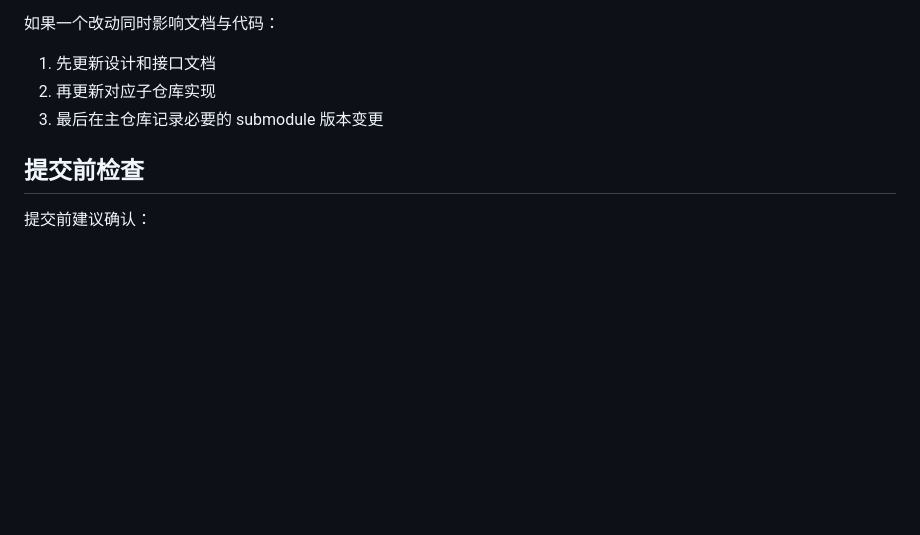
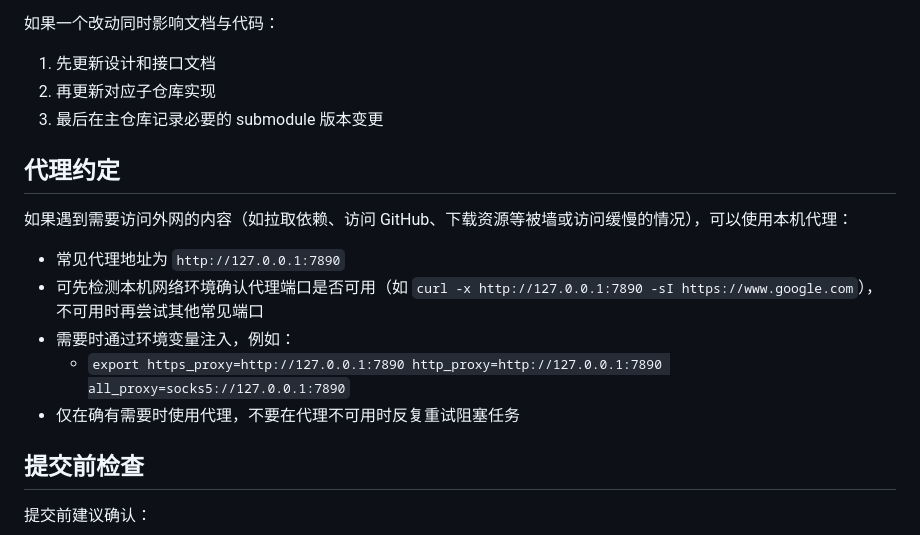
Before and after one commit to littlefisher666/private-domain-drive, a Markdown page: AGENTS.md, the part around the change. GitHub-like rendering; blank space fills up the shorter version.

Commit message:
docs: AGENTS.md 新增代理约定说明

```diff
--- a/AGENTS.md
+++ b/AGENTS.md
@@ -180,6 +180,16 @@
 2. 再更新对应子仓库实现
 3. 最后在主仓库记录必要的 submodule 版本变更
 
+## 代理约定
+
+如果遇到需要访问外网的内容（如拉取依赖、访问 GitHub、下载资源等被墙或访问缓慢的情况），可以使用本机代理：
+
+- 常见代理地址为 `http://127.0.0.1:7890`
+- 可先检测本机网络环境确认代理端口是否可用（如 `curl -x http://127.0.0.1:7890 -sI https://www.google.com`），不可用时再尝试其他常见端口
+- 需要时通过环境变量注入，例如：
+  - `export https_proxy=http://127.0.0.1:7890 http_proxy=http://127.0.0.1:7890 all_proxy=socks5://127.0.0.1:7890`
+- 仅在确有需要时使用代理，不要在代理不可用时反复重试阻塞任务
+
 ## 提交前检查
 
 提交前建议确认：
```
